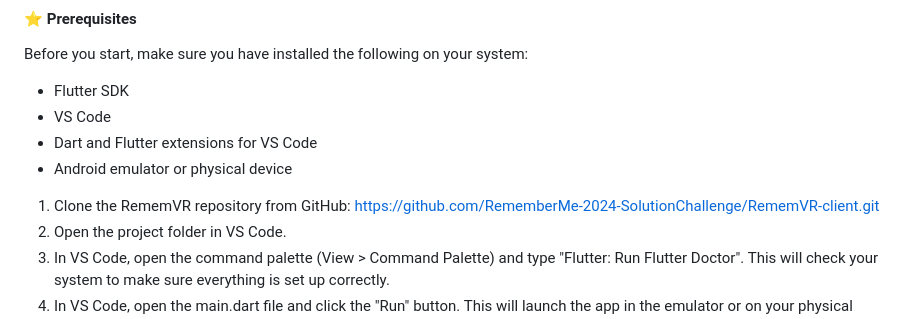
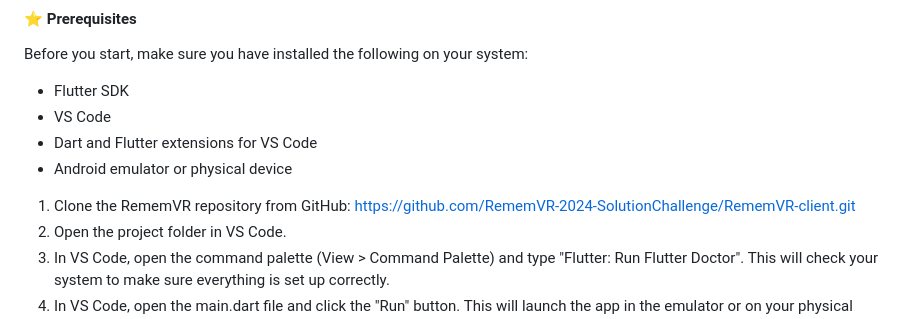
Before and after one commit to RememVR-2024-SolutionChallenge/RememVR-client, a Markdown page: README.md, the part around one of its changes. Rendered like a GitHub page.

Commit message:
Fix: Update README.md

```diff
--- a/README.md
+++ b/README.md
@@ -20,7 +20,7 @@ Before you start, make sure you have installed the following on your system:
 - Dart and Flutter extensions for VS Code
 - Android emulator or physical device
 
-1. Clone the RememVR repository from GitHub: https://github.com/RememberMe-2024-SolutionChallenge/RememVR-client.git
+1. Clone the RememVR repository from GitHub: https://github.com/RememVR-2024-SolutionChallenge/RememVR-client.git
 2. Open the project folder in VS Code.
 3. In VS Code, open the command palette (View > Command Palette) and type "Flutter: Run Flutter Doctor". This will check your system to make sure everything is set up correctly.
 4. In VS Code, open the main.dart file and click the "Run" button. This will launch the app in the emulator or on your physical device.
```
Also changed, not shown: other parts of README.md (+2 -2 lines).
